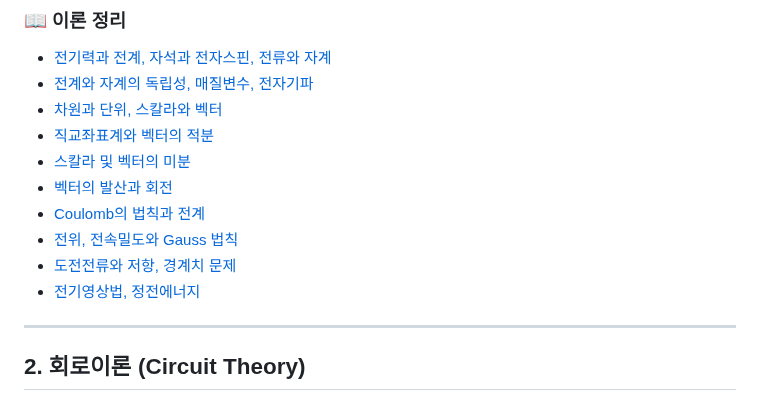
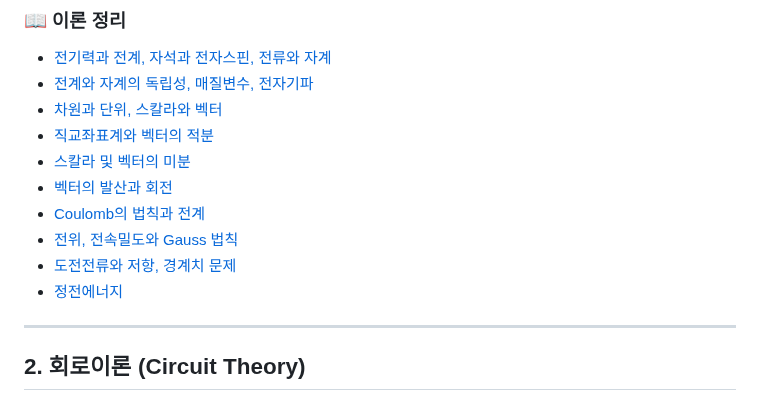
Before and after one commit to yuseongil034/2-2_Major-Subjects, a Markdown page: README.md, the part around the change. GitHub-like rendering.

```diff
--- a/README.md
+++ b/README.md
@@ -16,13 +16,13 @@
 - [전기력과 전계, 자석과 전자스핀, 전류와 자계](전기력_전계_자석_전자스핀_전류_자계.md)
 - [전계와 자계의 독립성, 매질변수, 전자기파](전계,자계_독립성_매질변수_전자기파.md)
 - [차원과 단위, 스칼라와 벡터](차원과_단위.md)
-- [직교좌표계와 벡터의 적분](electromagnetics/coordinate_integration.md)
-- [스칼라 및 벡터의 미분](electromagnetics/vector_calculus.md)
-- [벡터의 발산과 회전](electromagnetics/divergence_curl.md)
-- [Coulomb의 법칙과 전계](electromagnetics/coulomb_law.md)
-- [전위, 전속밀도와 Gauss 법칙](electromagnetics/potential_gauss.md)
-- [도전전류와 저항, 경계치 문제](electromagnetics/current_resistance.md)
-- [전기영상법, 정전에너지](electromagnetics/image_method.md)
+- [직교좌표계와 벡터의 적분](백터좌표계.md)
+- [스칼라 및 벡터의 미분](스칼라_백터_미분.md)
+- [벡터의 발산과 회전](스칼라_백터_미분.md)
+- [Coulomb의 법칙과 전계](쿨롱의법칙.md)
+- [전위, 전속밀도와 Gauss 법칙](가우스법칙_도전전류와저항.md)
+- [도전전류와 저항, 경계치 문제](가우스법칙_도전전류와저항.md)
+- [정전에너지](정전에너지.md)
 
 ---
 
```
